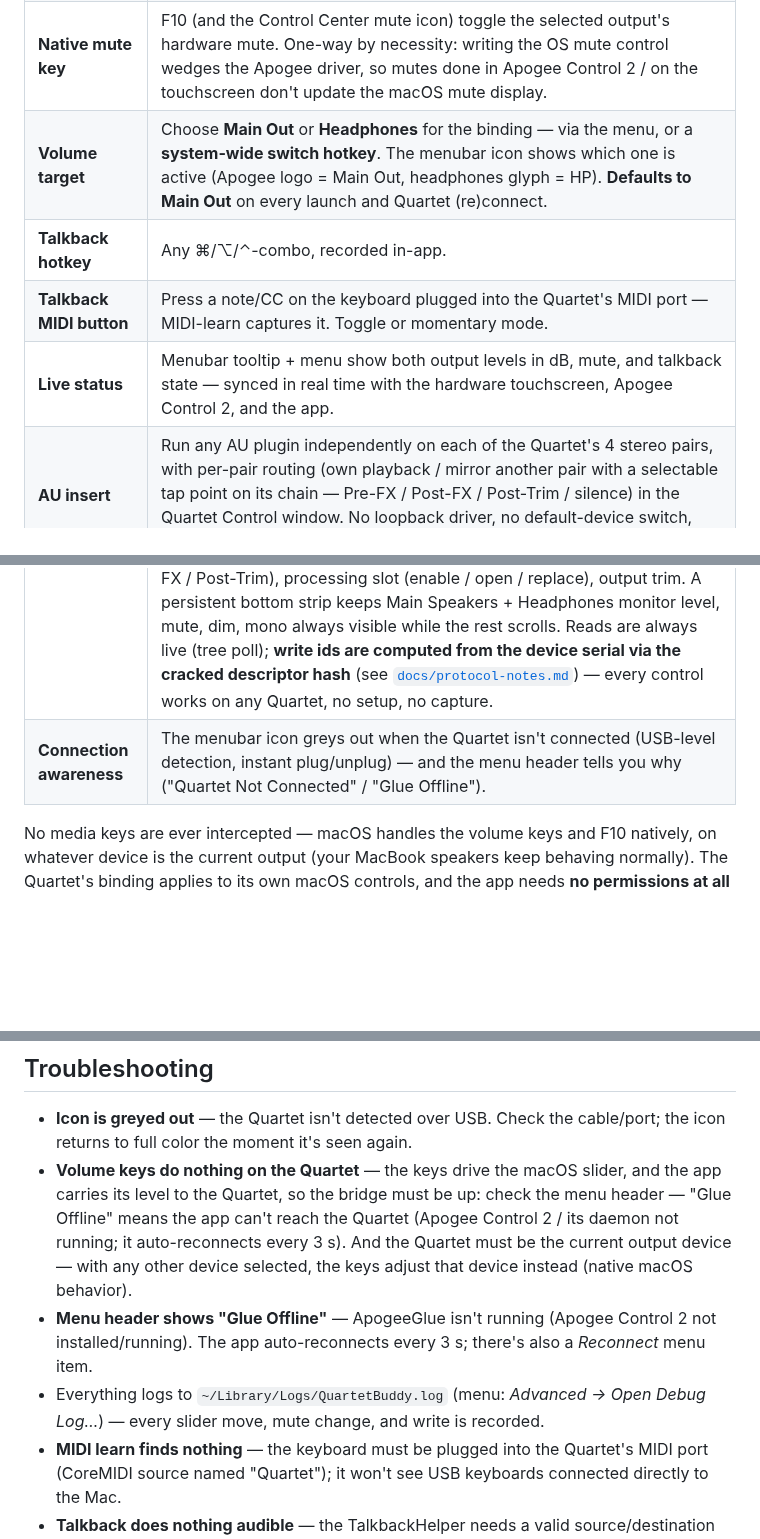
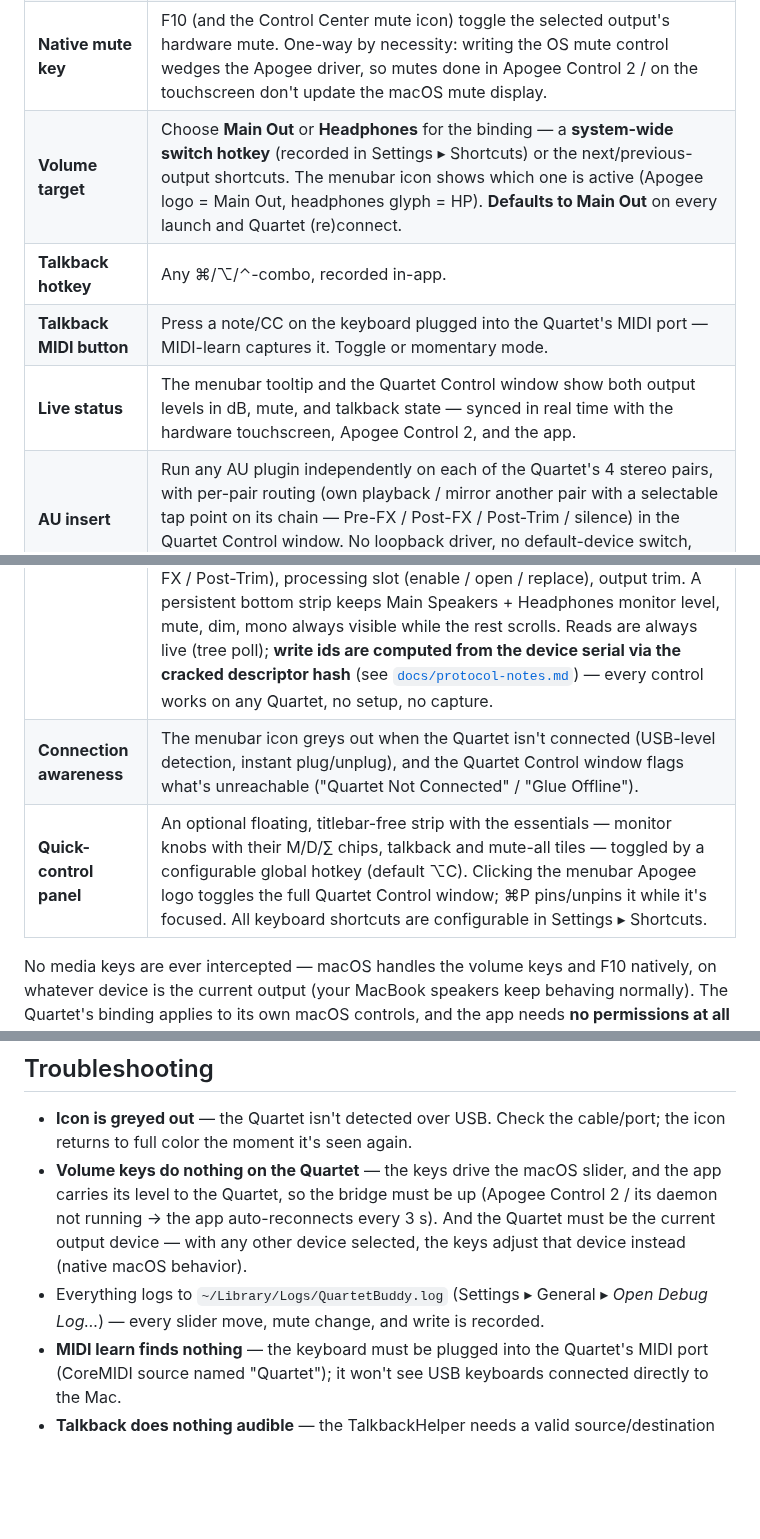
Before and after one commit to souf2222/quartet-buddy, a Markdown page: README.md, 3 parts joined by grey strips. Rendered like a GitHub page; blank space fills up the shorter version.

```diff
--- a/README.md
+++ b/README.md
@@ -26,13 +30,14 @@ routing) and everything stays in sync.
 | **Native volume keys** | F11/F12 (and the volume HUD, ⌥-fine steps — everything) behave exactly like any Mac: they drive the macOS volume slider, which is **bound to the Quartet's real analog fader**. Key presses move the fader; fader moves (Apogee Control 2, the touchscreen) move the slider — always in sync, both directions. |
 | **macOS slider binding** | The slider macOS shows for the Quartet is a pure display (verified: writing it changes no audio) — Quartet Buddy is the bridge that makes it real. Drag it in System Settings → Sound / Control Center and the Quartet follows; 100% ⇔ 0 dB, 0% ⇔ −64 dB. |
 | **Native mute key** | F10 (and the Control Center mute icon) toggle the selected output's hardware mute. One-way by necessity: writing the OS mute control wedges the Apogee driver, so mutes done in Apogee Control 2 / on the touchscreen don't update the macOS mute display. |
-| **Volume target** | Choose **Main Out** or **Headphones** for the binding — via the menu, or a **system-wide switch hotkey**. The menubar icon shows which one is active (Apogee logo = Main Out, headphones glyph = HP). **Defaults to Main Out** on every launch and Quartet (re)connect. |
+| **Volume target** | Choose **Main Out** or **Headphones** for the binding — a **system-wide switch hotkey** (recorded in Settings ▸ Shortcuts) or the next/previous-output shortcuts. The menubar icon shows which one is active (Apogee logo = Main Out, headphones glyph = HP). **Defaults to Main Out** on every launch and Quartet (re)connect. |
 | **Talkback hotkey** | Any ⌘/⌥/⌃-combo, recorded in-app. |
 | **Talkback MIDI button** | Press a note/CC on the keyboard plugged into the Quartet's MIDI port — MIDI-learn captures it. Toggle or momentary mode. |
-| **Live status** | Menubar tooltip + menu show both output levels in dB, mute, and talkback state — synced in real time with the hardware touchscreen, Apogee Control 2, and the app. |
+| **Live status** | The menubar tooltip and the Quartet Control window show both output levels in dB, mute, and talkback state — synced in real time with the hardware touchscreen, Apogee Control 2, and the app. |
 | **AU insert** | Run any AU plugin independently on each of the Quartet's 4 stereo pairs, with per-pair routing (own playback / mirror another pair with a selectable tap point on its chain — Pre-FX / Post-FX / Post-Trim / silence) in the Quartet Control window. No loopback driver, no default-device switch, volume keys unaffected. See [`docs/au-insert.md`](docs/au-insert.md`). |
 | **Quartet Control** | One unified audio-control window (the old "Quartet Console" + "Outputs & Plug-ins" merged) with an explicit signal flow: **inputs → outputs & routing → monitor**. Per analog input — analog level (Mic / +4 dBu / −10 dBV / Instrument), preamp gain (mic and instrument keep their own values — the slider edits the active mode's; hidden at the line levels), signal meter, +48V (Mic only), soft limit, polarity. Per stereo output pair — destination name, source (a grouped menu whose second section picks where the signal is taken from a mirrored source's chain: Pre-FX / Post-FX / Post-Trim), processing slot (enable / open / replace), output trim. A persistent bottom strip keeps Main Speakers + Headphones monitor level, mute, dim, mono always visible while the rest scrolls. Reads are always live (tree poll); **write ids are computed from the device serial via the cracked descriptor hash** (see [`docs/protocol-notes.md`](docs/protocol-notes.md)) — every control works on any Quartet, no setup, no capture. |
-| **Connection awareness** | The menubar icon greys out when the Quartet isn't connected (USB-level detection, instant plug/unplug) — and the menu header tells you why ("Quartet Not Connected" / "Glue Offline"). |
+| **Connection awareness** | The menubar icon greys out when the Quartet isn't connected (USB-level detection, instant plug/unplug), and the Quartet Control window flags what's unreachable ("Quartet Not Connected" / "Glue Offline"). |
+| **Quick-control panel** | An optional floating, titlebar-free strip with the essentials — monitor knobs with their M/D/∑ chips, talkback and mute-all tiles — toggled by a configurable global hotkey (default ⌥C). Clicking the menubar Apogee logo toggles the full Quartet Control window; ⌘P pins/unpins it while it's focused. All keyboard shortcuts are configurable in Settings ▸ Shortcuts. |
 
 No media keys are ever intercepted — macOS handles the volume keys and F10
 natively, on whatever device is the current output (your MacBook speakers
@@ -134,16 +141,12 @@ QuartetBuddy/build.sh        build + sign + bundle
   cable/port; the icon returns to full color the moment it's seen again.
 - **Volume keys do nothing on the Quartet** — the keys drive the macOS
   slider, and the app carries its level to the Quartet, so the bridge must
-  be up: check the menu header — "Glue Offline" means the app can't reach
-  the Quartet (Apogee Control 2 / its daemon not running; it auto-reconnects
+  be up (Apogee Control 2 / its daemon not running → the app auto-reconnects
   every 3 s). And the Quartet must be the current output device — with any
   other device selected, the keys adjust that device instead (native macOS
   behavior).
-- **Menu header shows "Glue Offline"** — ApogeeGlue isn't running (Apogee
-  Control 2 not installed/running). The app auto-reconnects every 3 s; there's
-  also a *Reconnect* menu item.
-- Everything logs to `~/Library/Logs/QuartetBuddy.log` (menu: *Advanced →
-  Open Debug Log…*) — every slider move, mute change, and write is recorded.
+- Everything logs to `~/Library/Logs/QuartetBuddy.log` (Settings ▸ General ▸
+  *Open Debug Log…*) — every slider move, mute change, and write is recorded.
 - **MIDI learn finds nothing** — the keyboard must be plugged into the
   Quartet's MIDI port (CoreMIDI source named "Quartet"); it won't see USB
   keyboards connected directly to the Mac.
```
Also changed, not shown: other parts of README.md (+18 -12 lines), docs/screenshots/screenshot-1.jpg (deleted), docs/screenshots/screenshot-2.jpg (deleted), docs/screenshots/screenshot-3.jpg (added).
